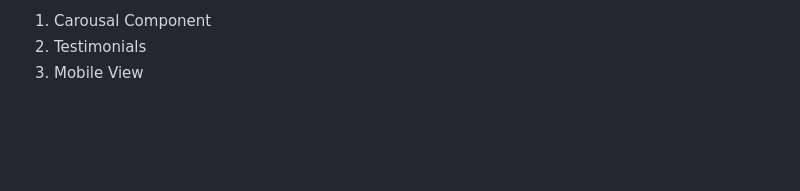
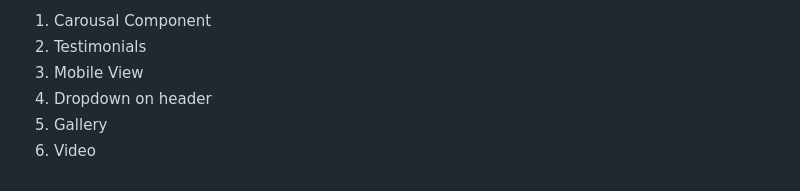
Before and after one commit to mrunal-modi/react-components, a Markdown page: README.md, the part around the change. GitHub-like rendering; blank space fills up the shorter version.

```diff
--- a/README.md
+++ b/README.md
@@ -229,3 +229,6 @@ V2.
 1. Carousal Component
 2. Testimonials
 3. Mobile View
+4. Dropdown on header
+5. Gallery
+6. Video
```
